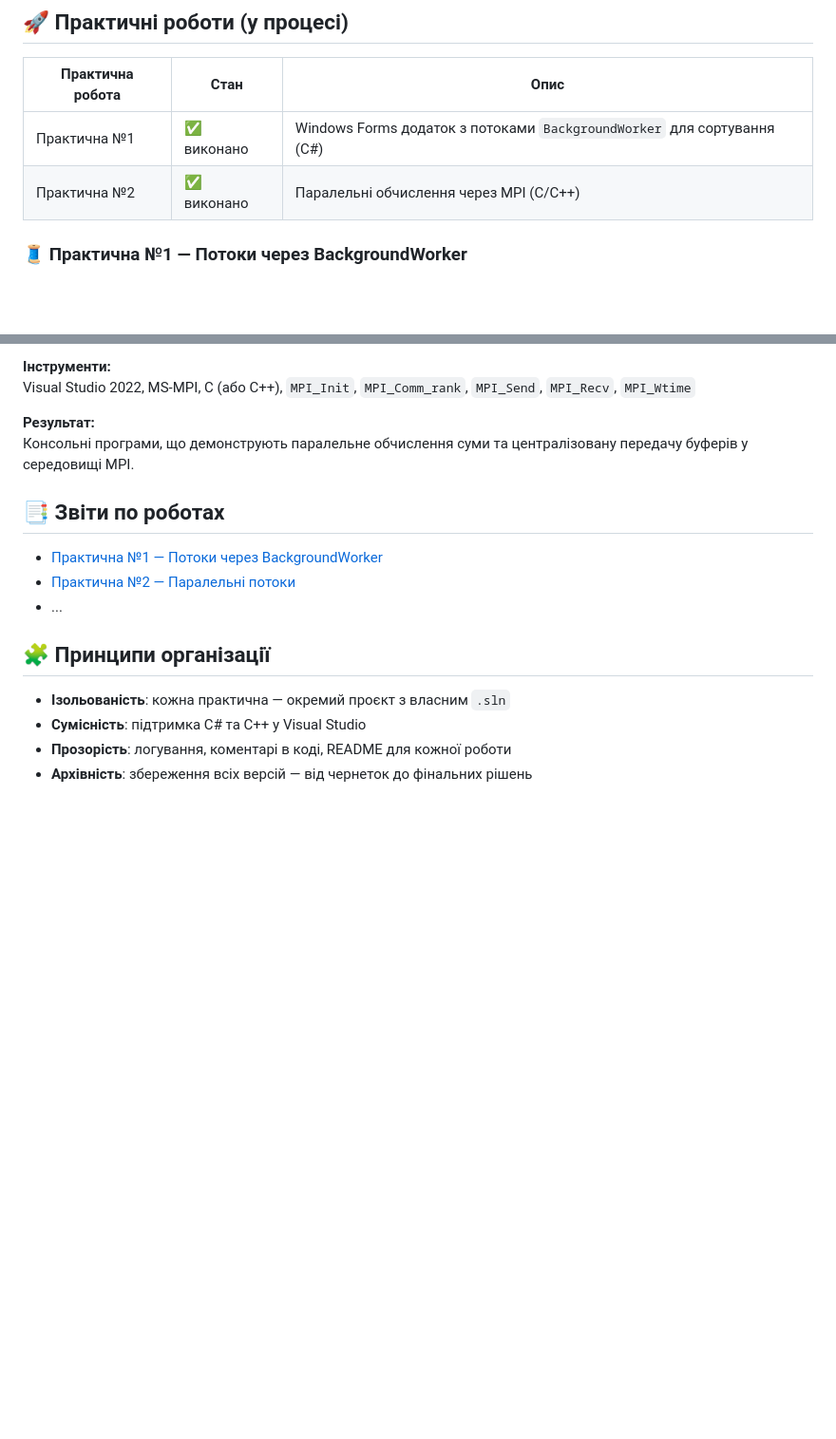
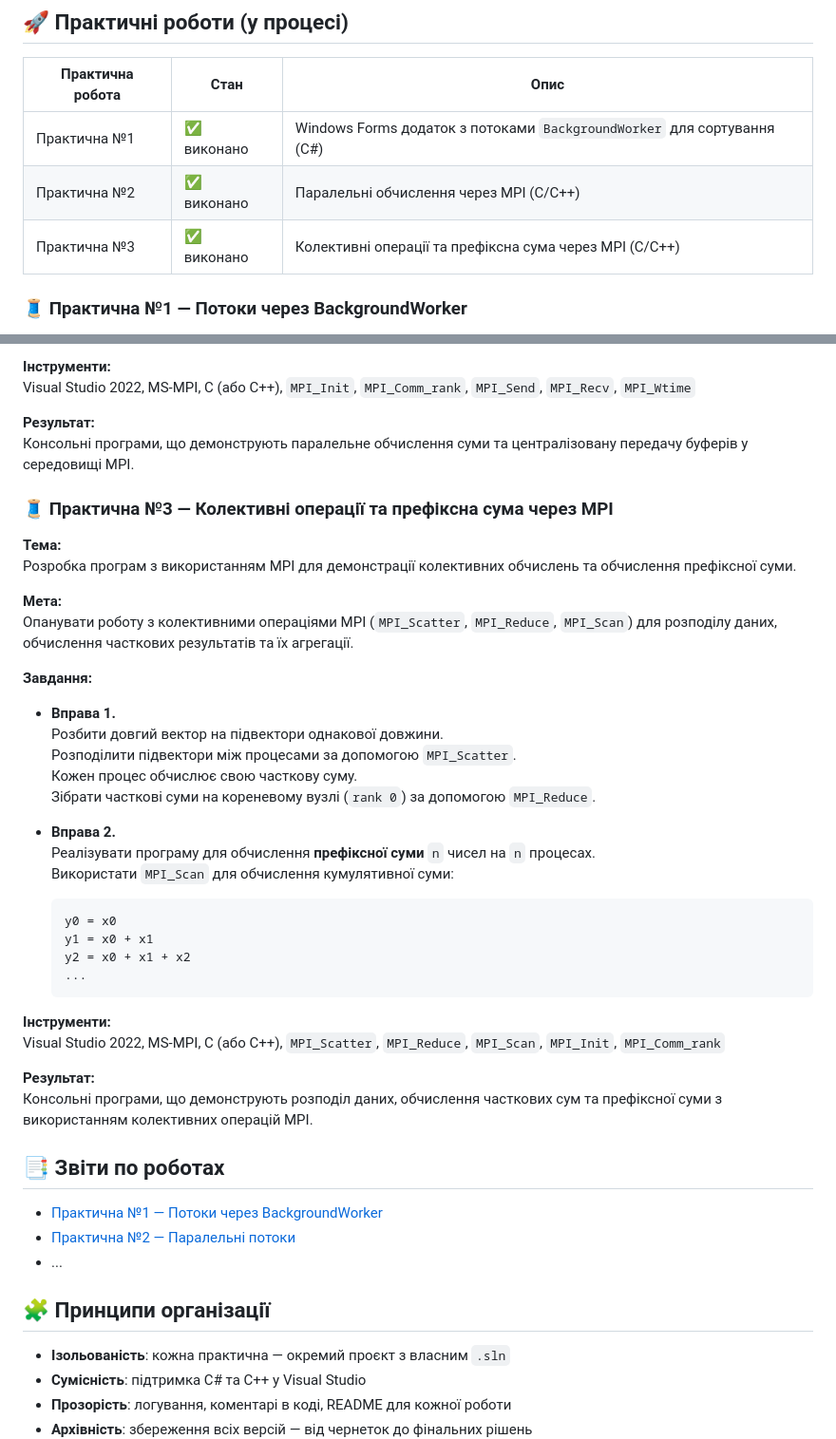
Before and after one commit to OlegBon/mntu-y4-sem7, a Markdown page: DistSysTech/README.md, 2 parts joined by grey strips. Shown: that part at 95% size. Rendered like a GitHub page; blank space fills up the shorter version.

Commit message:
upd README.md for DistSysTech

````diff
--- a/DistSysTech/README.md
+++ b/DistSysTech/README.md
@@ -17,6 +17,7 @@
 | ---------------- | ----------- | ----------------------------------------------------------------------- |
 | Практична №1     | ✅ виконано | Windows Forms додаток з потоками `BackgroundWorker` для сортування (C#) |
 | Практична №2     | ✅ виконано | Паралельні обчислення через MPI (C/C++)                                 |
+| Практична №3     | ✅ виконано | Колективні операції та префіксна сума через MPI (C/C++)                 |
 
 ### 🧵 Практична №1 — Потоки через BackgroundWorker
 
@@ -88,6 +89,38 @@ Visual Studio 2022, MS-MPI, C (або C++), `MPI_Init`, `MPI_Comm_rank`, `MPI_Se
 **Результат:**
 Консольні програми, що демонструють паралельне обчислення суми та централізовану передачу буферів у середовищі MPI.
 
+### 🧵 Практична №3 — Колективні операції та префіксна сума через MPI
+
+**Тема:**
+Розробка програм з використанням MPI для демонстрації колективних обчислень та обчислення префіксної суми.
+
+**Мета:**
+Опанувати роботу з колективними операціями MPI (`MPI_Scatter`, `MPI_Reduce`, `MPI_Scan`) для розподілу даних, обчислення часткових результатів та їх агрегації.
+
+**Завдання:**
+
+- **Вправа 1.**
+  Розбити довгий вектор на підвектори однакової довжини.
+  Розподілити підвектори між процесами за допомогою `MPI_Scatter`.
+  Кожен процес обчислює свою часткову суму.
+  Зібрати часткові суми на кореневому вузлі (`rank 0`) за допомогою `MPI_Reduce`.
+
+- **Вправа 2.**
+  Реалізувати програму для обчислення **префіксної суми** `n` чисел на `n` процесах.
+  Використати `MPI_Scan` для обчислення кумулятивної суми:
+  ```
+  y0 = x0
+  y1 = x0 + x1
+  y2 = x0 + x1 + x2
+  ...
+  ```
+
+**Інструменти:**
+Visual Studio 2022, MS-MPI, C (або C++), `MPI_Scatter`, `MPI_Reduce`, `MPI_Scan`, `MPI_Init`, `MPI_Comm_rank`
+
+**Результат:**
+Консольні програми, що демонструють розподіл даних, обчислення часткових сум та префіксної суми з використанням колективних операцій MPI.
+
 ## 📑 Звіти по роботах
 
 - [Практична №1 — Потоки через BackgroundWorker](pr1/README.md)
````
